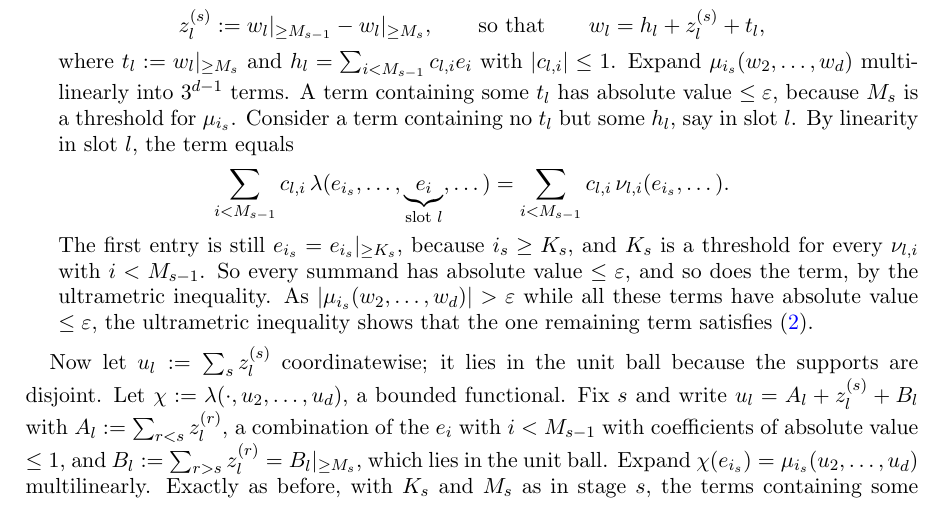
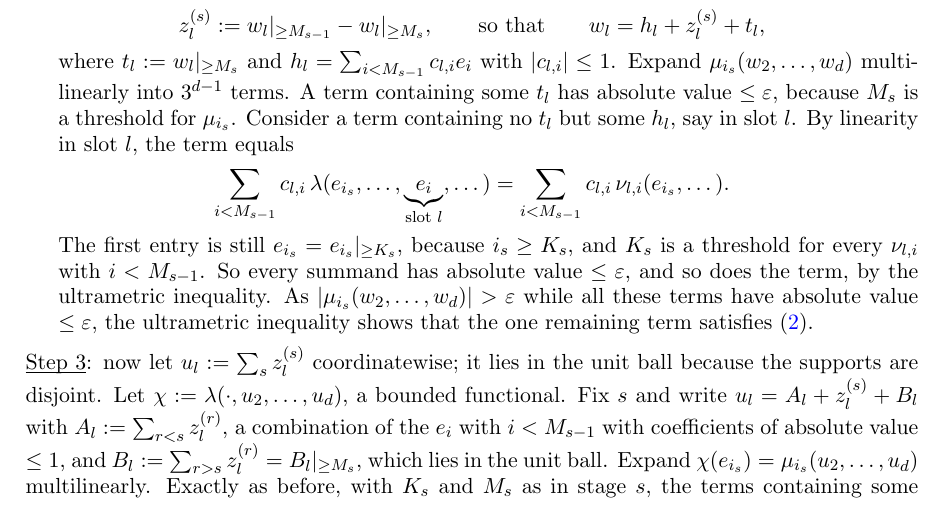
Before and after one commit to Deicyde/alternating-analytic-counterexample, a LaTeX problem sheet (paper/counterexample.tex): part of page 7 of 9, cut so that both start at the same text. Compiled offline with pdfLaTeX.

Commit message:
paper: label the closing argument of the tail property as Step 3

```diff
--- a/paper/counterexample.tex
+++ b/paper/counterexample.tex
@@ -426,7 +426,7 @@ $\abs{\mu_{i_s}(w_2,\dots,w_d)}>\varepsilon$ while all these terms have absolute
 that the one remaining term satisfies~\eqref{eq:hump}.
 \end{stepproof}
 
-Now let $u_l:=\sum_sz^{(s)}_l$ coordinatewise; it lies in the unit ball because the supports are disjoint. Let
+\noindent\underline{\smash{Step 3}}:\enspace now let $u_l:=\sum_sz^{(s)}_l$ coordinatewise; it lies in the unit ball because the supports are disjoint. Let
 $\chi:=\lambda(\cdot,u_2,\dots,u_d)$, a bounded functional. Fix $s$ and write $u_l=A_l+z^{(s)}_l+B_l$ with
 $A_l:=\sum_{r<s}z^{(r)}_l$, a combination of the $e_i$ with $i<M_{s-1}$ with coefficients of absolute value $\le1$, and
 $B_l:=\sum_{r>s}z^{(r)}_l=\tail{M_s}{B_l}$, which lies in the unit ball. Expand
```
Also changed, not shown: paper/counterexample.pdf.
